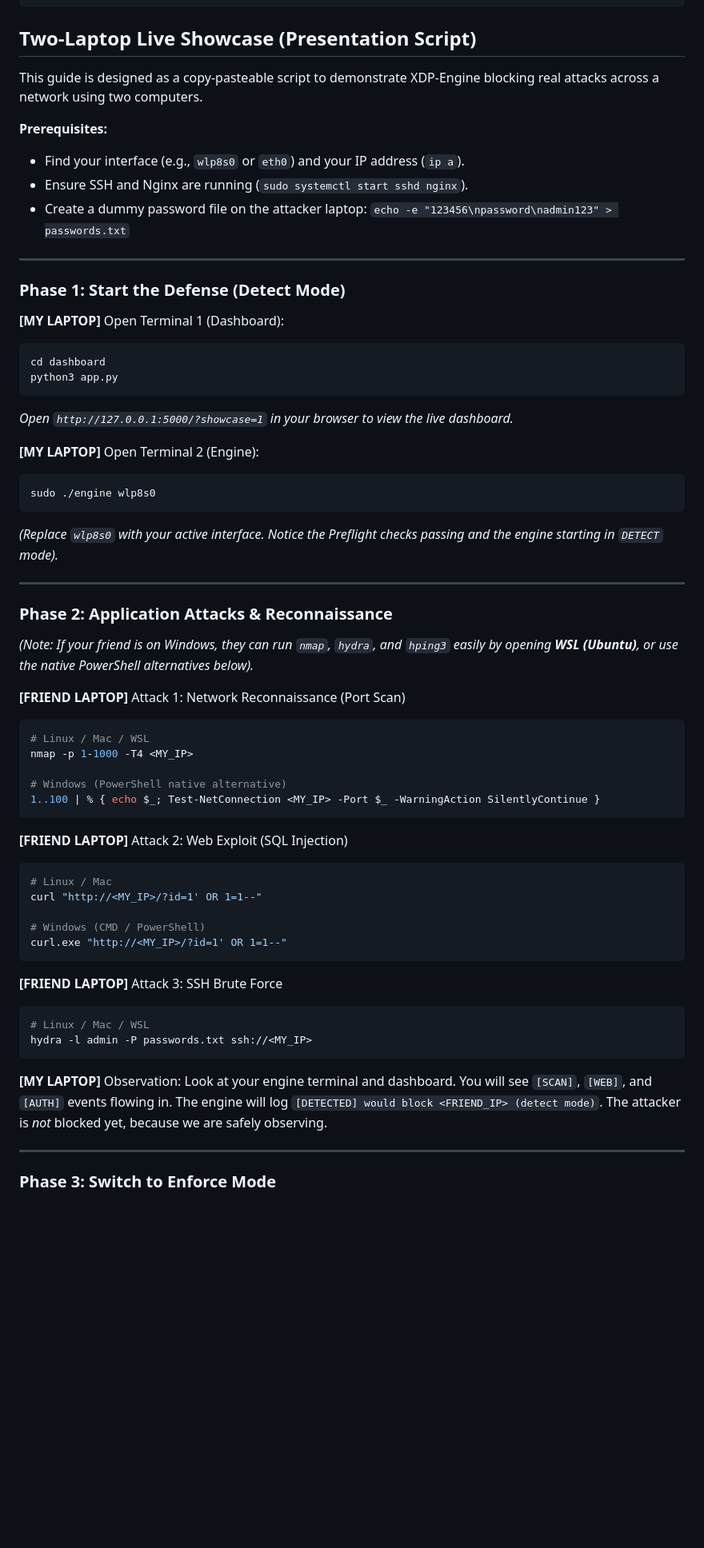
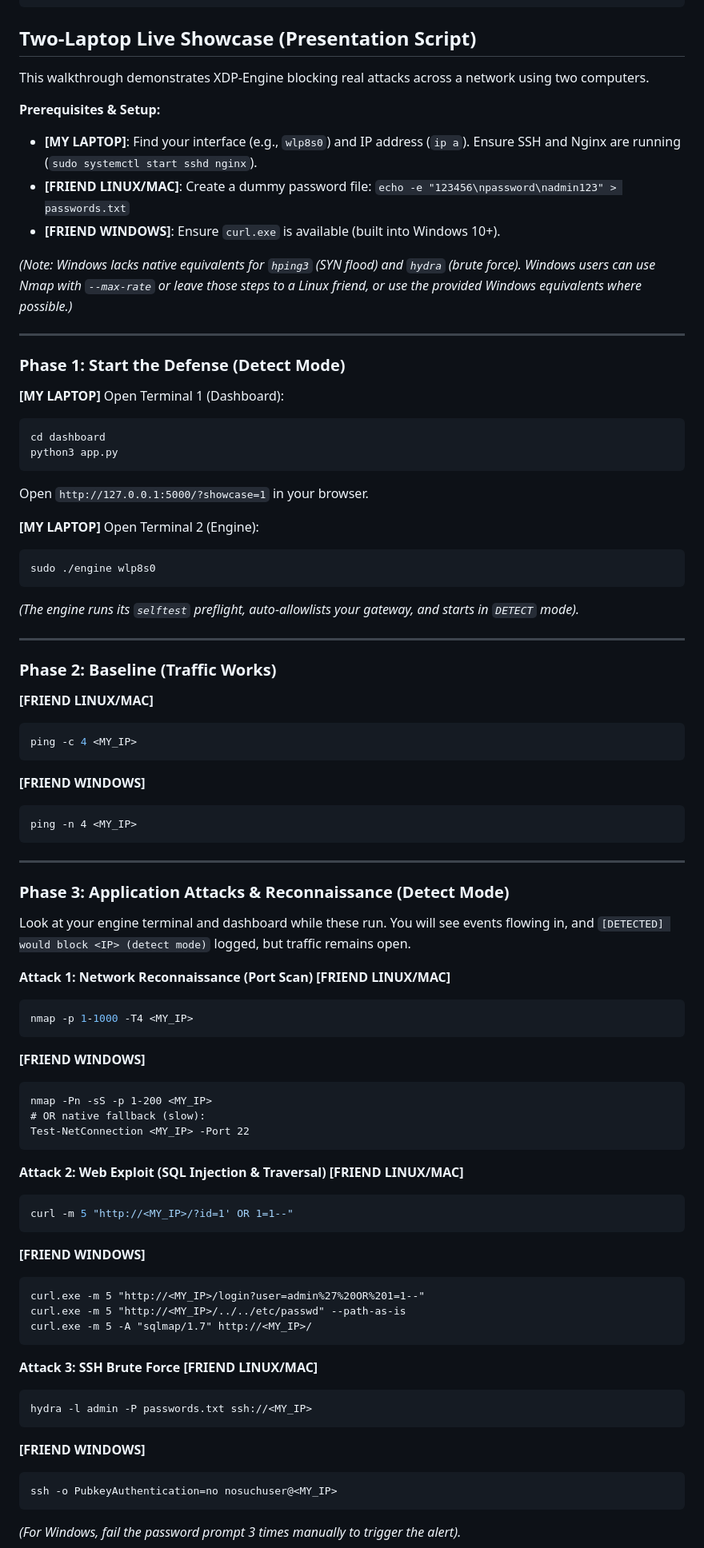
Before and after one commit to v1shad/xdp-engine, a Markdown page: README.md, the part around one of its changes. Shown at 80% size. GitHub-like rendering; blank space fills up the shorter version.

Commit message:
docs: rewrite README with Windows/Linux split and troubleshooting guide

````diff
--- a/README.md
+++ b/README.md
@@ -56,12 +56,14 @@ make test
 
 ## Two-Laptop Live Showcase (Presentation Script)
 
-This guide is designed as a copy-pasteable script to demonstrate XDP-Engine blocking real attacks across a network using two computers.
+This walkthrough demonstrates XDP-Engine blocking real attacks across a network using two computers.
 
-**Prerequisites:**
-*   Find your interface (e.g., `wlp8s0` or `eth0`) and your IP address (`ip a`).
-*   Ensure SSH and Nginx are running (`sudo systemctl start sshd nginx`).
-*   Create a dummy password file on the attacker laptop: `echo -e "123456\npassword\nadmin123" > passwords.txt`
+**Prerequisites & Setup:**
+*   **[MY LAPTOP]**: Find your interface (e.g., `wlp8s0`) and IP address (`ip a`). Ensure SSH and Nginx are running (`sudo systemctl start sshd nginx`).
+*   **[FRIEND LINUX/MAC]**: Create a dummy password file: `echo -e "123456\npassword\nadmin123" > passwords.txt`
+*   **[FRIEND WINDOWS]**: Ensure `curl.exe` is available (built into Windows 10+).
+
+*(Note: Windows lacks native equivalents for `hping3` (SYN flood) and `hydra` (brute force). Windows users can use Nmap with `--max-rate` or leave those steps to a Linux friend, or use the provided Windows equivalents where possible.)*
 
 ---
 
@@ -72,47 +74,66 @@ This guide is designed as a copy-pasteable script to demonstrate XDP-Engine bloc
 cd dashboard
 python3 app.py
 ```
-*Open `http://127.0.0.1:5000/?showcase=1` in your browser to view the live dashboard.*
+Open `http://127.0.0.1:5000/?showcase=1` in your browser.
 
 **[MY LAPTOP]** Open Terminal 2 (Engine):
 ```bash
 sudo ./engine wlp8s0
 ```
-*(Replace `wlp8s0` with your active interface. Notice the Preflight checks passing and the engine starting in `DETECT` mode).*
+*(The engine runs its `selftest` preflight, auto-allowlists your gateway, and starts in `DETECT` mode).*
 
 ---
 
-### Phase 2: Application Attacks & Reconnaissance
+### Phase 2: Baseline (Traffic Works)
 
-*(Note: If your friend is on Windows, they can run `nmap`, `hydra`, and `hping3` easily by opening **WSL (Ubuntu)**, or use the native PowerShell alternatives below).*
-
-**[FRIEND LAPTOP]** Attack 1: Network Reconnaissance (Port Scan)
+**[FRIEND LINUX/MAC]**
 ```bash
-# Linux / Mac / WSL
-nmap -p 1-1000 -T4 <MY_IP>
-
-# Windows (PowerShell native alternative)
-1..100 | % { echo $_; Test-NetConnection <MY_IP> -Port $_ -WarningAction SilentlyContinue }
+ping -c 4 <MY_IP>
 ```
 
-**[FRIEND LAPTOP]** Attack 2: Web Exploit (SQL Injection)
-```bash
-# Linux / Mac
-curl "http://<MY_IP>/?id=1' OR 1=1--"
-
-# Windows (CMD / PowerShell)
-curl.exe "http://<MY_IP>/?id=1' OR 1=1--"
+**[FRIEND WINDOWS]**
+```cmd
+ping -n 4 <MY_IP>
 ```
-
-**[FRIEND LAPTOP]** Attack 3: SSH Brute Force
-```bash
-# Linux / Mac / WSL
-hydra -l admin -P passwords.txt ssh://<MY_IP>
-```
-
-**[MY LAPTOP]** Observation:
-Look at your engine terminal and dashboard. You will see `[SCAN]`, `[WEB]`, and `[AUTH]` events flowing in. The engine will log `[DETECTED] would block <FRIEND_IP> (detect mode)`. The attacker is *not* blocked yet, because we are safely observing.
 
 ---
 
-### Phase 3: Switch to Enforce Mode
+### Phase 3: Application Attacks & Reconnaissance (Detect Mode)
+
+Look at your engine terminal and dashboard while these run. You will see events flowing in, and `[DETECTED] would block <IP> (detect mode)` logged, but traffic remains open.
+
+**Attack 1: Network Reconnaissance (Port Scan)**
+**[FRIEND LINUX/MAC]**
+```bash
+nmap -p 1-1000 -T4 <MY_IP>
+```
+**[FRIEND WINDOWS]**
+```cmd
+nmap -Pn -sS -p 1-200 <MY_IP>
+# OR native fallback (slow):
+Test-NetConnection <MY_IP> -Port 22
+```
+
+**Attack 2: Web Exploit (SQL Injection & Traversal)**
+**[FRIEND LINUX/MAC]**
+```bash
+curl -m 5 "http://<MY_IP>/?id=1' OR 1=1--"
+```
+**[FRIEND WINDOWS]**
+```cmd
+curl.exe -m 5 "http://<MY_IP>/login?user=admin%27%20OR%201=1--"
+curl.exe -m 5 "http://<MY_IP>/../../etc/passwd" --path-as-is
+curl.exe -m 5 -A "sqlmap/1.7" http://<MY_IP>/
+```
+
+**Attack 3: SSH Brute Force**
+**[FRIEND LINUX/MAC]**
+```bash
+hydra -l admin -P passwords.txt ssh://<MY_IP>
+```
+**[FRIEND WINDOWS]**
+```cmd
+ssh -o PubkeyAuthentication=no nosuchuser@<MY_IP>
+```
+*(For Windows, fail the password prompt 3 times manually to trigger the alert).*
+
````
Also changed, not shown: other parts of README.md (+46 -21 lines).
